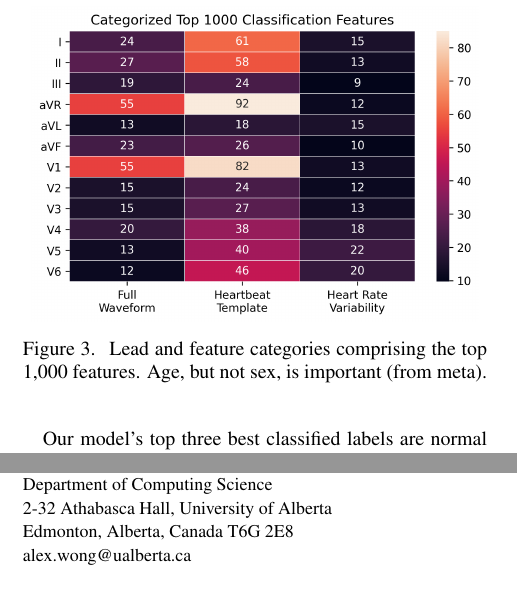
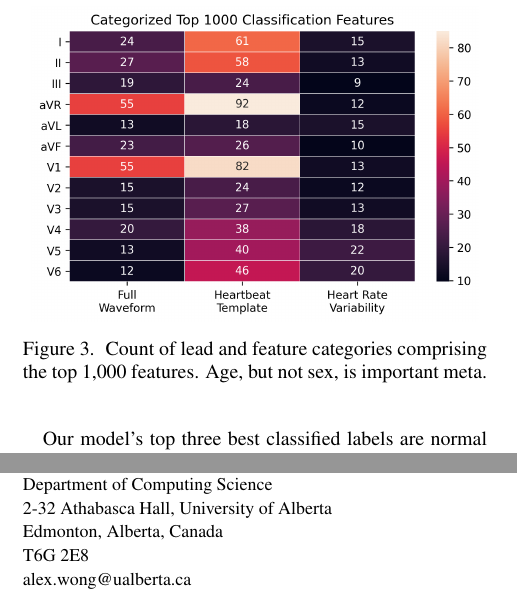
Before and after one commit to awwong1/cinc-2020-paper, a LaTeX document (main.tex): two parts of the columns of pages 3 and 4 of 4, joined at a grey line, cut so that both start at the same text. Compiled offline with pdfLaTeX.

Commit message:
figure 3 caption says Count now

```diff
--- a/main.tex
+++ b/main.tex
@@ -179,7 +179,7 @@ Our challenge classification results were generated from training 100 additional
 \begin{figure}[ht]
   \centering
   \includegraphics[width=7.9cm]{fig/top_features.png}
-  \caption{Lead and feature categories comprising the top 1,000 features. Age, but not sex, is important (from meta).}
+  \caption{Count of lead and feature categories comprising the top 1,000 features. Age, but not sex, is important meta.}
   \label{fig:top_features}
 \end{figure}
 
@@ -241,7 +241,8 @@ We would like to thank Eric Ly and Leiah Luoma of the Canadian VIGOUR Center for
 Alexander W. Wong\\
 Department of Computing Science\\
 2-32 Athabasca Hall, University of Alberta\\
-Edmonton, Alberta, Canada  T6G 2E8\\
+Edmonton, Alberta, Canada\\
+T6G 2E8\\
 alex.wong@ualberta.ca
 \end{correspondence}
 
```
Also changed, not shown: main.pdf.
